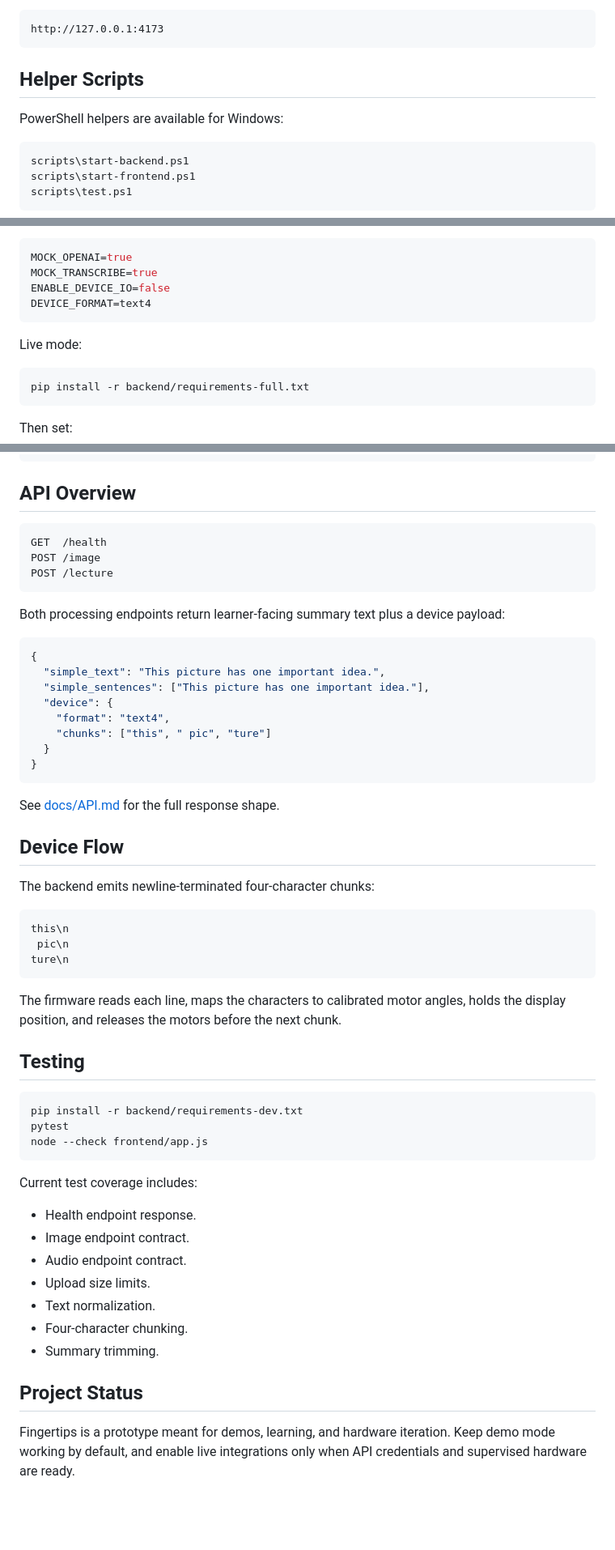
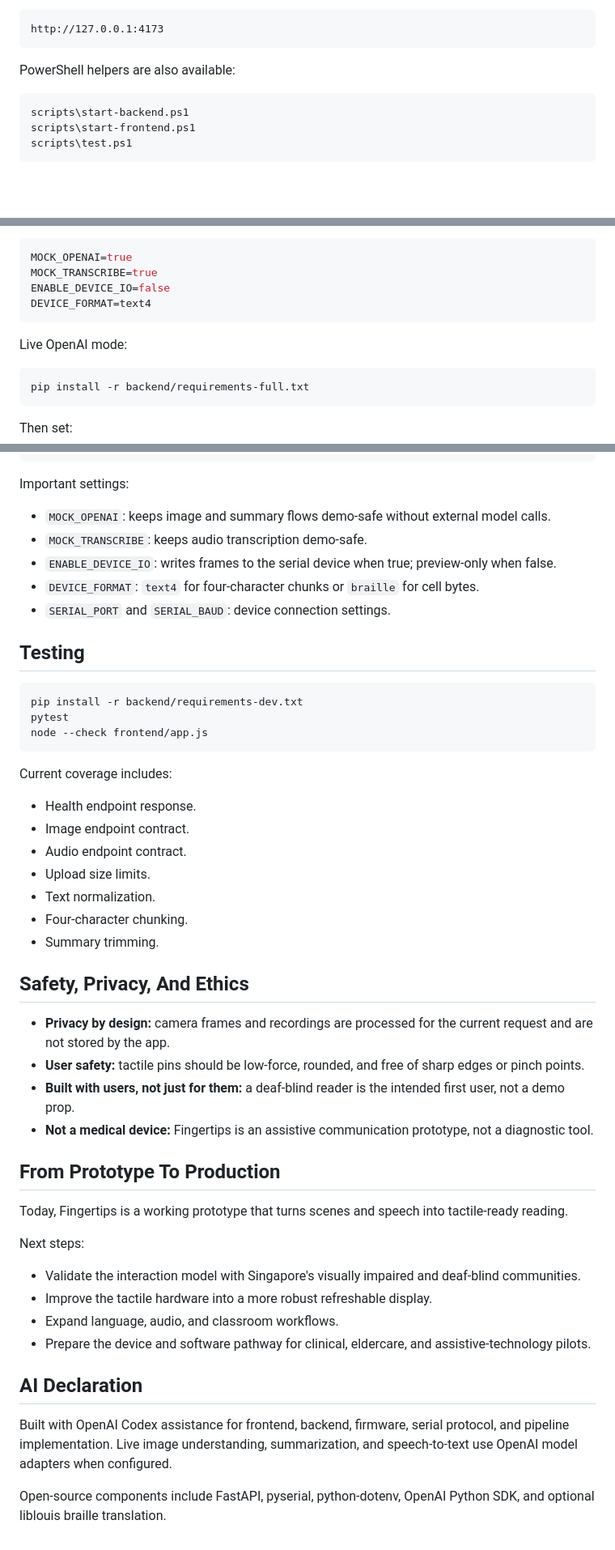
Before and after one commit to frenzy2004/Git-Commit, a Markdown page: README.md, 3 parts joined by grey strips. Shown at 81% size. Drawn GitHub-style; blank space fills up the shorter version.

````diff
--- a/README.md
+++ b/README.md
@@ -66,9 +186,7 @@ Open:
 http://127.0.0.1:4173
 ```
 
-## Helper Scripts
-
-PowerShell helpers are available for Windows:
+PowerShell helpers are also available:
 
 ```powershell
 scripts\start-backend.ps1
@@ -89,7 +207,7 @@ ENABLE_DEVICE_IO=false
 DEVICE_FORMAT=text4
 ```
 
-Live mode:
+Live OpenAI mode:
 
 ```bash
 pip install -r backend/requirements-full.txt
@@ -109,40 +227,13 @@ ENABLE_DEVICE_IO=true
 SERIAL_PORT=your_serial_port_here
 ```
 
-## API Overview
+Important settings:
 
-```text
-GET  /health
-POST /image
-POST /lecture
-```
-
-Both processing endpoints return learner-facing summary text plus a device payload:
-
-```json
-{
-  "simple_text": "This picture has one important idea.",
-  "simple_sentences": ["This picture has one important idea."],
-  "device": {
-    "format": "text4",
-    "chunks": ["this", " pic", "ture"]
-  }
-}
-```
-
-See [docs/API.md](docs/API.md) for the full response shape.
-
-## Device Flow
-
-The backend emits newline-terminated four-character chunks:
-
-```text
-this\n
- pic\n
-ture\n
-```
-
-The firmware reads each line, maps the characters to calibrated motor angles, holds the display position, and releases the motors before the next chunk.
+- `MOCK_OPENAI`: keeps image and summary flows demo-safe without external model calls.
+- `MOCK_TRANSCRIBE`: keeps audio transcription demo-safe.
+- `ENABLE_DEVICE_IO`: writes frames to the serial device when true; preview-only when false.
+- `DEVICE_FORMAT`: `text4` for four-character chunks or `braille` for cell bytes.
+- `SERIAL_PORT` and `SERIAL_BAUD`: device connection settings.
 
 ## Testing
 
@@ -152,7 +243,7 @@ pytest
 node --check frontend/app.js
 ```
 
-Current test coverage includes:
+Current coverage includes:
 
 - Health endpoint response.
 - Image endpoint contract.
@@ -162,6 +253,26 @@ Current test coverage includes:
 - Four-character chunking.
 - Summary trimming.
 
-## Project Status
+## Safety, Privacy, And Ethics
 
-Fingertips is a prototype meant for demos, learning, and hardware iteration. Keep demo mode working by default, and enable live integrations only when API credentials and supervised hardware are ready.
+- **Privacy by design:** camera frames and recordings are processed for the current request and are not stored by the app.
+- **User safety:** tactile pins should be low-force, rounded, and free of sharp edges or pinch points.
+- **Built with users, not just for them:** a deaf-blind reader is the intended first user, not a demo prop.
+- **Not a medical device:** Fingertips is an assistive communication prototype, not a diagnostic tool.
+
+## From Prototype To Production
+
+Today, Fingertips is a working prototype that turns scenes and speech into tactile-ready reading.
+
+Next steps:
+
+- Validate the interaction model with Singapore's visually impaired and deaf-blind communities.
+- Improve the tactile hardware into a more robust refreshable display.
+- Expand language, audio, and classroom workflows.
+- Prepare the device and software pathway for clinical, eldercare, and assistive-technology pilots.
+
+## AI Declaration
+
+Built with OpenAI Codex assistance for frontend, backend, firmware, serial protocol, and pipeline implementation. Live image understanding, summarization, and speech-to-text use OpenAI model adapters when configured.
+
+Open-source components include FastAPI, pyserial, python-dotenv, OpenAI Python SDK, and optional liblouis braille translation.
````
Also changed, not shown: other parts of README.md (+136 -16 lines).
